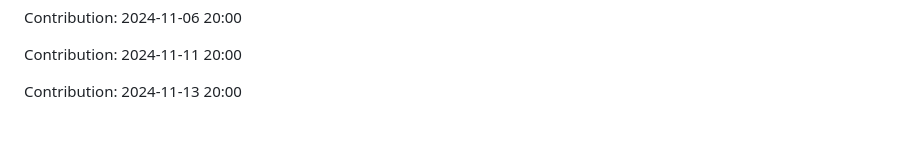
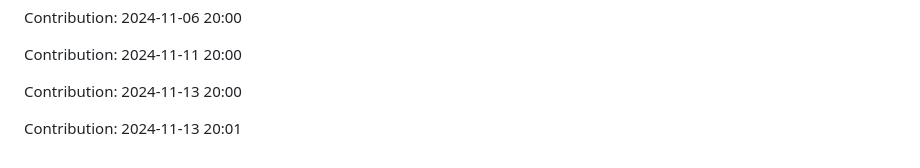
Before and after one commit to sooskesia/Google-Jobs-Schema-Generator, a Markdown page: README.md, the part around the change. GitHub-like rendering; blank space fills up the shorter version.

Commit message:
"Contribution: 2024-11-13 20:01"

```diff
--- a/README.md
+++ b/README.md
@@ -493,3 +493,5 @@ Contribution: 2024-11-06 20:00
 Contribution: 2024-11-11 20:00
 
 Contribution: 2024-11-13 20:00
+
+Contribution: 2024-11-13 20:01
```
